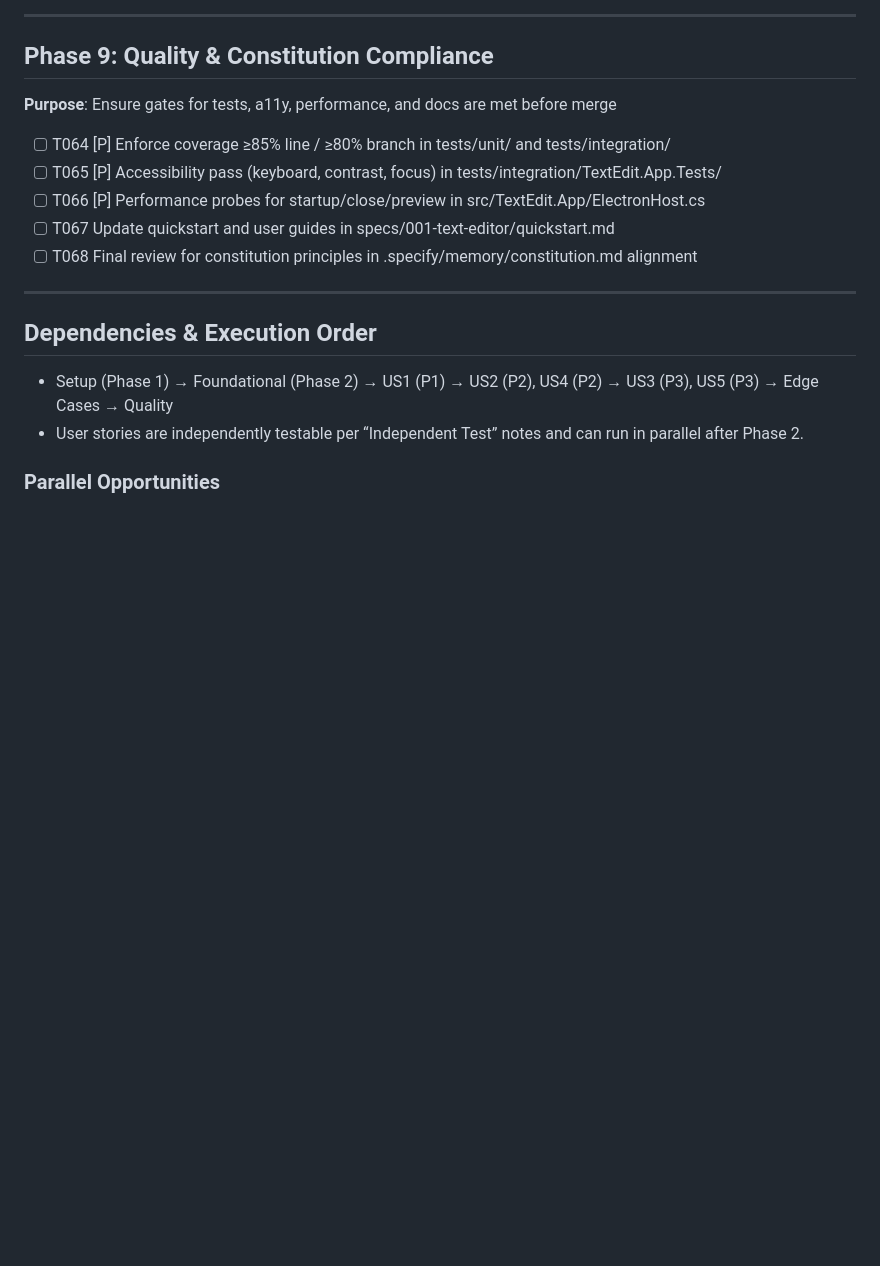
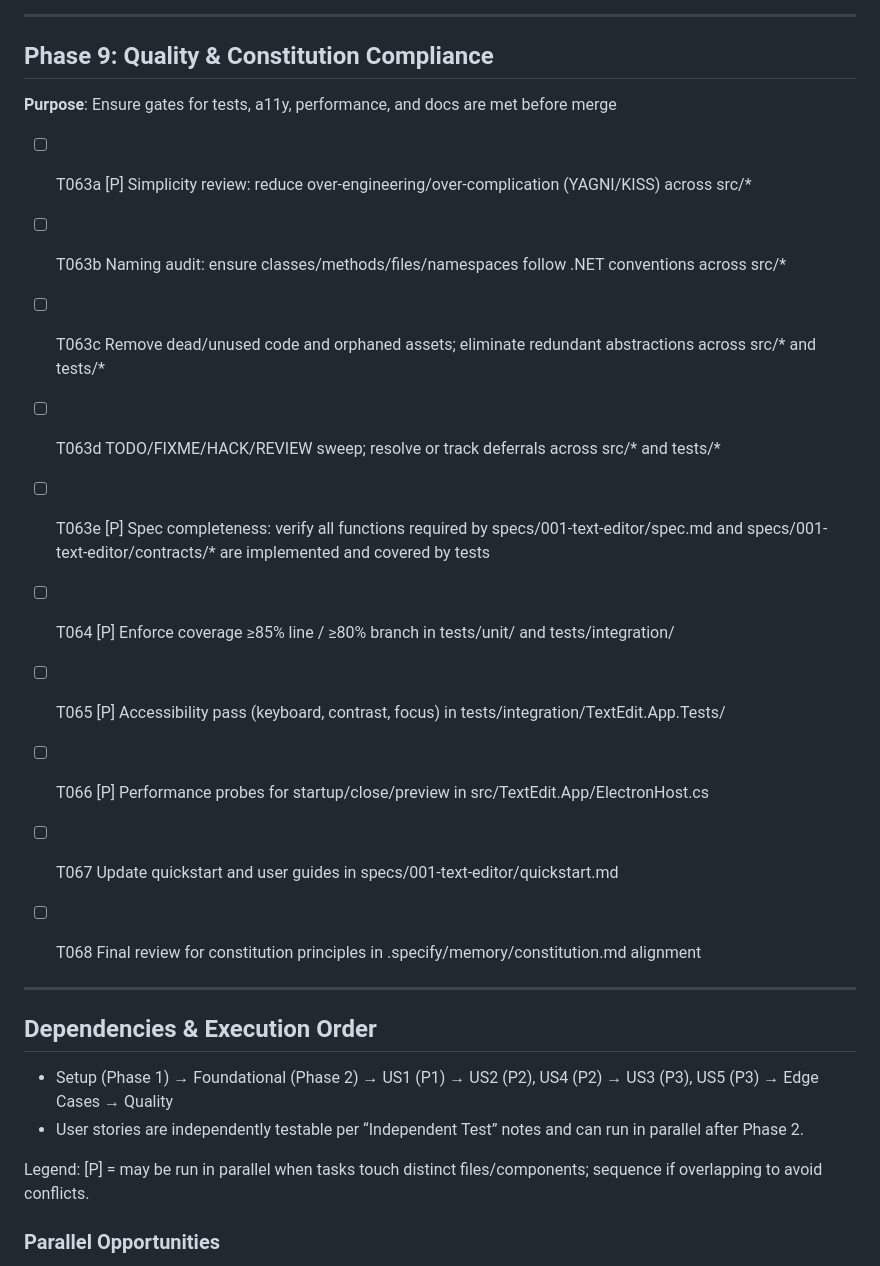
Before and after one commit to CaptainCodeUK/textedit, a Markdown page: specs/001-text-editor/tasks.md, the part around the change. GitHub-like rendering; blank space fills up the shorter version.

Commit message:
Add quality review and audit tasks to checklist
Introduces new tasks for simplicity review, naming audit, dead code removal, TODO/FIXME sweeps, and spec completeness verification to the quality checklist. Also adds a legend explaining the [P] parallelization marker.

```diff
--- a/specs/001-text-editor/tasks.md
+++ b/specs/001-text-editor/tasks.md
@@ -163,6 +163,12 @@ Tests are OPTIONAL per prompt; story phases below omit explicit test tasks. Qual
 
 **Purpose**: Ensure gates for tests, a11y, performance, and docs are met before merge
 
+- [ ] T063a [P] Simplicity review: reduce over-engineering/over-complication (YAGNI/KISS) across src/*
+- [ ] T063b Naming audit: ensure classes/methods/files/namespaces follow .NET conventions across src/*
+- [ ] T063c Remove dead/unused code and orphaned assets; eliminate redundant abstractions across src/* and tests/*
+- [ ] T063d TODO/FIXME/HACK/REVIEW sweep; resolve or track deferrals across src/* and tests/*
+- [ ] T063e [P] Spec completeness: verify all functions required by specs/001-text-editor/spec.md and specs/001-text-editor/contracts/* are implemented and covered by tests
+
 - [ ] T064 [P] Enforce coverage ≥85% line / ≥80% branch in tests/unit/ and tests/integration/
 - [ ] T065 [P] Accessibility pass (keyboard, contrast, focus) in tests/integration/TextEdit.App.Tests/
 - [ ] T066 [P] Performance probes for startup/close/preview in src/TextEdit.App/ElectronHost.cs
@@ -175,6 +181,8 @@ Tests are OPTIONAL per prompt; story phases below omit explicit test tasks. Qual
 
 - Setup (Phase 1) → Foundational (Phase 2) → US1 (P1) → US2 (P2), US4 (P2) → US3 (P3), US5 (P3) → Edge Cases → Quality
 - User stories are independently testable per “Independent Test” notes and can run in parallel after Phase 2.
+
+Legend: [P] = may be run in parallel when tasks touch distinct files/components; sequence if overlapping to avoid conflicts.
 
 ### Parallel Opportunities
 
```
